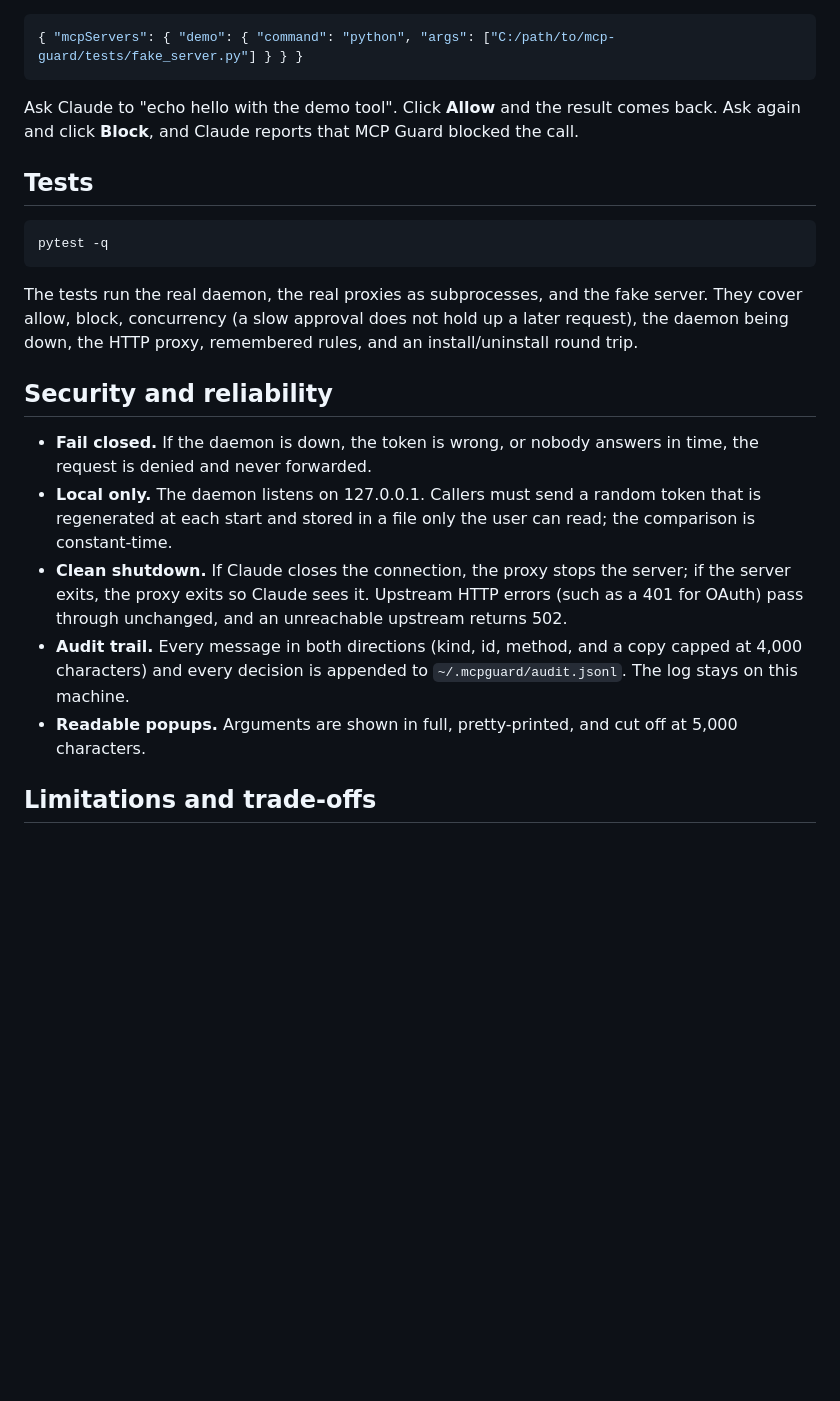
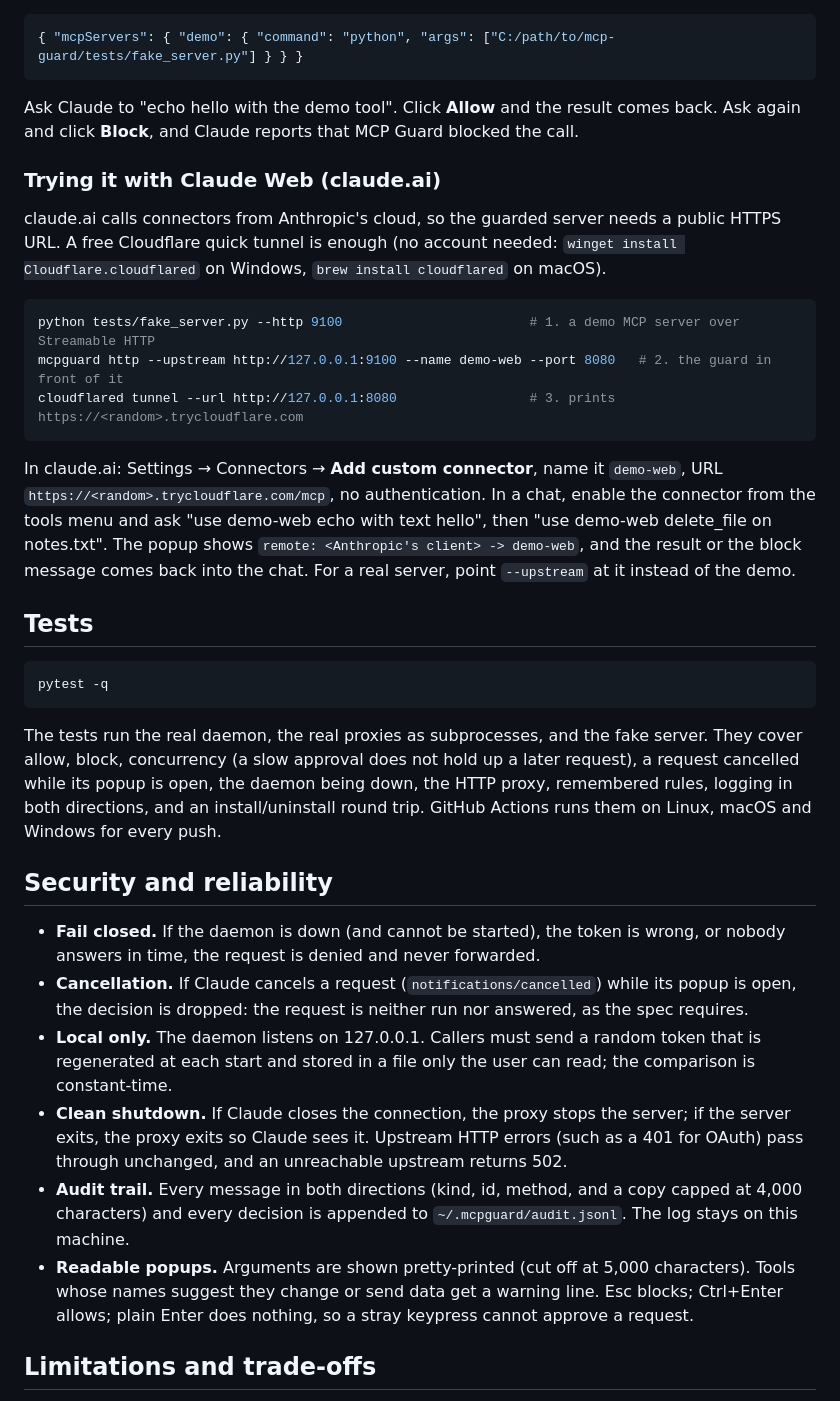
Before and after one commit to lakhansoni126/mcp-guard, a Markdown page: README.md, the part around one of its changes. GitHub-like rendering; blank space fills up the shorter version.

````diff
--- a/README.md
+++ b/README.md
@@ -113,6 +119,24 @@ Add it to `claude_desktop_config.json`, then run `mcpguard install`:
 Ask Claude to "echo hello with the demo tool". Click **Allow** and the result comes back. Ask again and click
 **Block**, and Claude reports that MCP Guard blocked the call.
 
+### Trying it with Claude Web (claude.ai)
+
+claude.ai calls connectors from Anthropic's cloud, so the guarded server needs a public HTTPS URL. A free
+Cloudflare quick tunnel is enough (no account needed: `winget install Cloudflare.cloudflared` on Windows,
+`brew install cloudflared` on macOS).
+
+```bash
+python tests/fake_server.py --http 9100                        # 1. a demo MCP server over Streamable HTTP
+mcpguard http --upstream http://127.0.0.1:9100 --name demo-web --port 8080   # 2. the guard in front of it
+cloudflared tunnel --url http://127.0.0.1:8080                 # 3. prints https://<random>.trycloudflare.com
+```
+
+In claude.ai: Settings → Connectors → **Add custom connector**, name it `demo-web`, URL
+`https://<random>.trycloudflare.com/mcp`, no authentication. In a chat, enable the connector from the tools
+menu and ask "use demo-web echo with text hello", then "use demo-web delete_file on notes.txt". The popup shows
+`remote: <Anthropic's client> -> demo-web`, and the result or the block message comes back into the chat.
+For a real server, point `--upstream` at it instead of the demo.
+
 ## Tests
 
 ```bash
@@ -120,13 +144,16 @@ pytest -q
 ```
 
 The tests run the real daemon, the real proxies as subprocesses, and the fake server. They cover allow, block,
-concurrency (a slow approval does not hold up a later request), the daemon being down, the HTTP proxy,
-remembered rules, and an install/uninstall round trip.
+concurrency (a slow approval does not hold up a later request), a request cancelled while its popup is open,
+the daemon being down, the HTTP proxy, remembered rules, logging in both directions, and an install/uninstall
+round trip. GitHub Actions runs them on Linux, macOS and Windows for every push.
 
 ## Security and reliability
 
-- **Fail closed.** If the daemon is down, the token is wrong, or nobody answers in time, the request is denied
-  and never forwarded.
+- **Fail closed.** If the daemon is down (and cannot be started), the token is wrong, or nobody answers in time,
+  the request is denied and never forwarded.
+- **Cancellation.** If Claude cancels a request (`notifications/cancelled`) while its popup is open, the
+  decision is dropped: the request is neither run nor answered, as the spec requires.
 - **Local only.** The daemon listens on 127.0.0.1. Callers must send a random token that is regenerated at
   each start and stored in a file only the user can read; the comparison is constant-time.
 - **Clean shutdown.** If Claude closes the connection, the proxy stops the server; if the server exits, the
@@ -134,7 +161,9 @@ remembered rules, and an install/uninstall round trip.
   unreachable upstream returns 502.
 - **Audit trail.** Every message in both directions (kind, id, method, and a copy capped at 4,000 characters) and every
   decision is appended to `~/.mcpguard/audit.jsonl`. The log stays on this machine.
-- **Readable popups.** Arguments are shown in full, pretty-printed, and cut off at 5,000 characters.
+- **Readable popups.** Arguments are shown pretty-printed (cut off at 5,000 characters). Tools whose names
+  suggest they change or send data get a warning line. Esc blocks; Ctrl+Enter allows; plain Enter does
+  nothing, so a stray keypress cannot approve a request.
 
 ## Limitations and trade-offs
 
````
Also changed, not shown: other parts of README.md (+6 -0 lines), docs/monitor.png (added), docs/popup.png (added), 6 other files.
